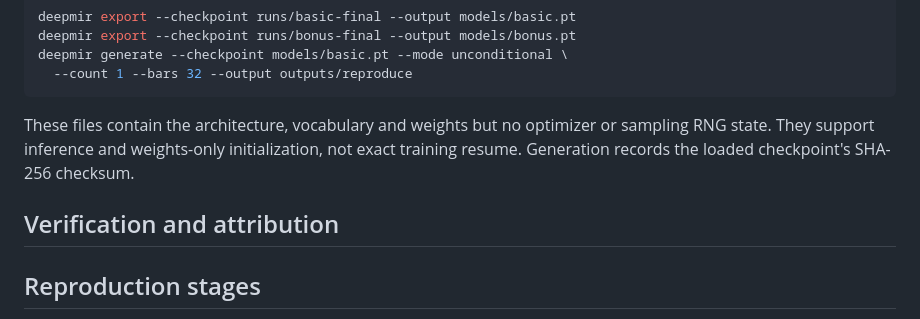
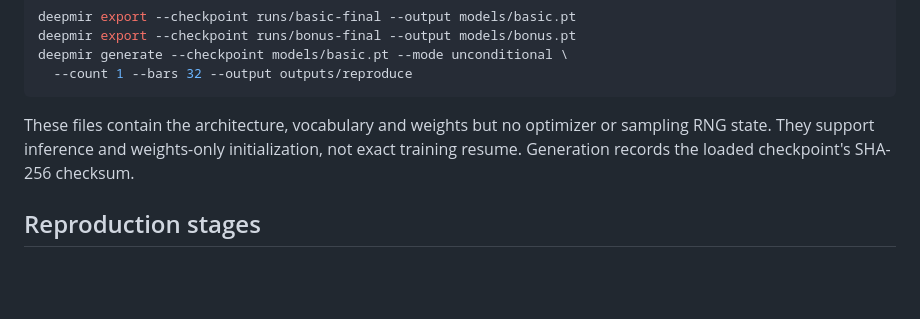
Before and after one commit to chijenpeng/26-fall-DeepMIR-HW2, a Markdown page: README.md, the part around the change. Drawn GitHub-style; blank space fills up the shorter version.

```diff
--- a/README.md
+++ b/README.md
@@ -226,8 +226,6 @@ These files contain the architecture, vocabulary and weights but no optimizer or
 sampling RNG state. They support inference and weights-only initialization, not
 exact training resume. Generation records the loaded checkpoint's SHA-256 checksum.
 
-## Verification and attribution
-
 ## Reproduction stages
 
 Like HW1, `scripts/reproduce_all.sh` collects the experiment commands in one place.
```
